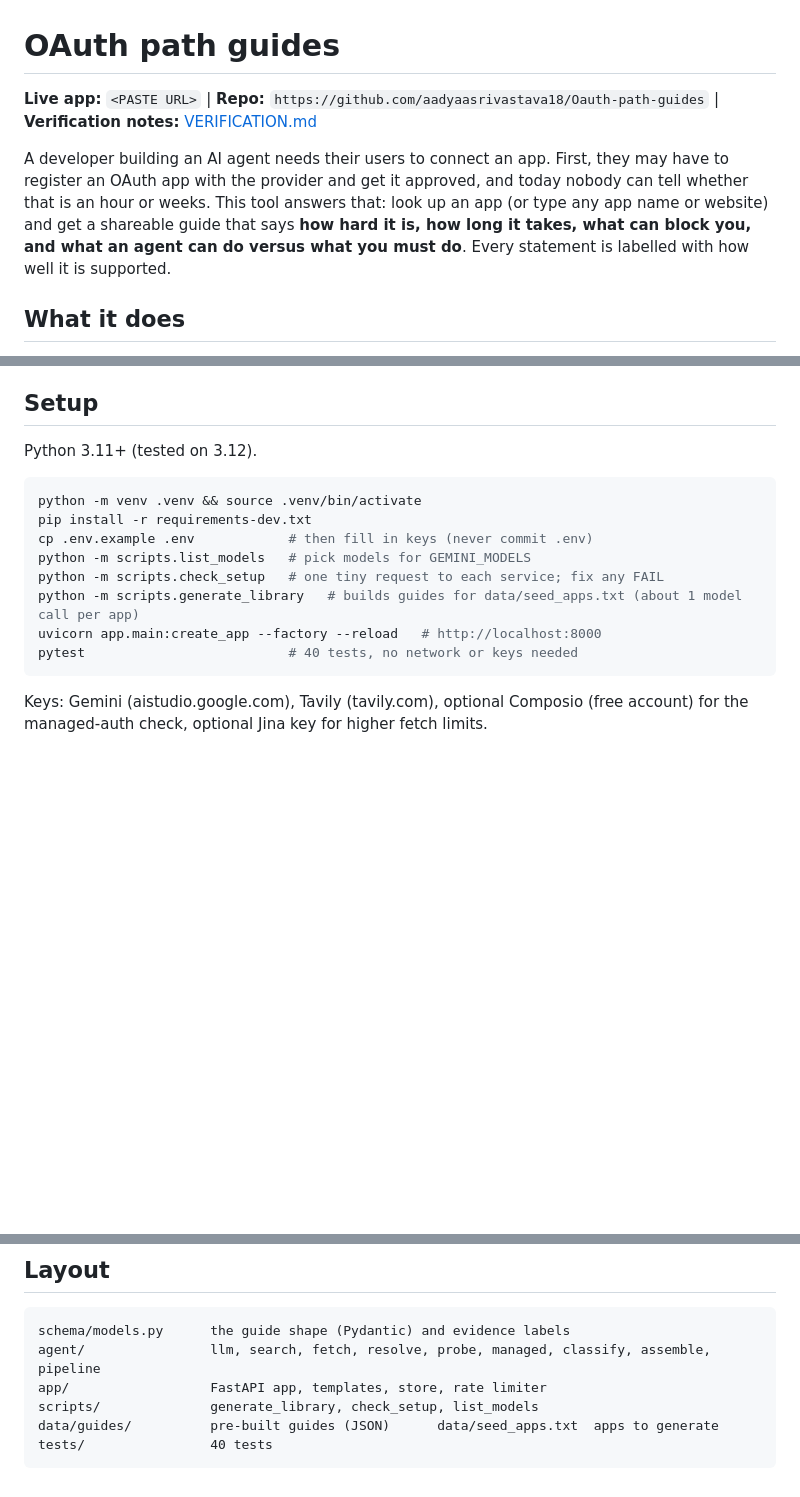
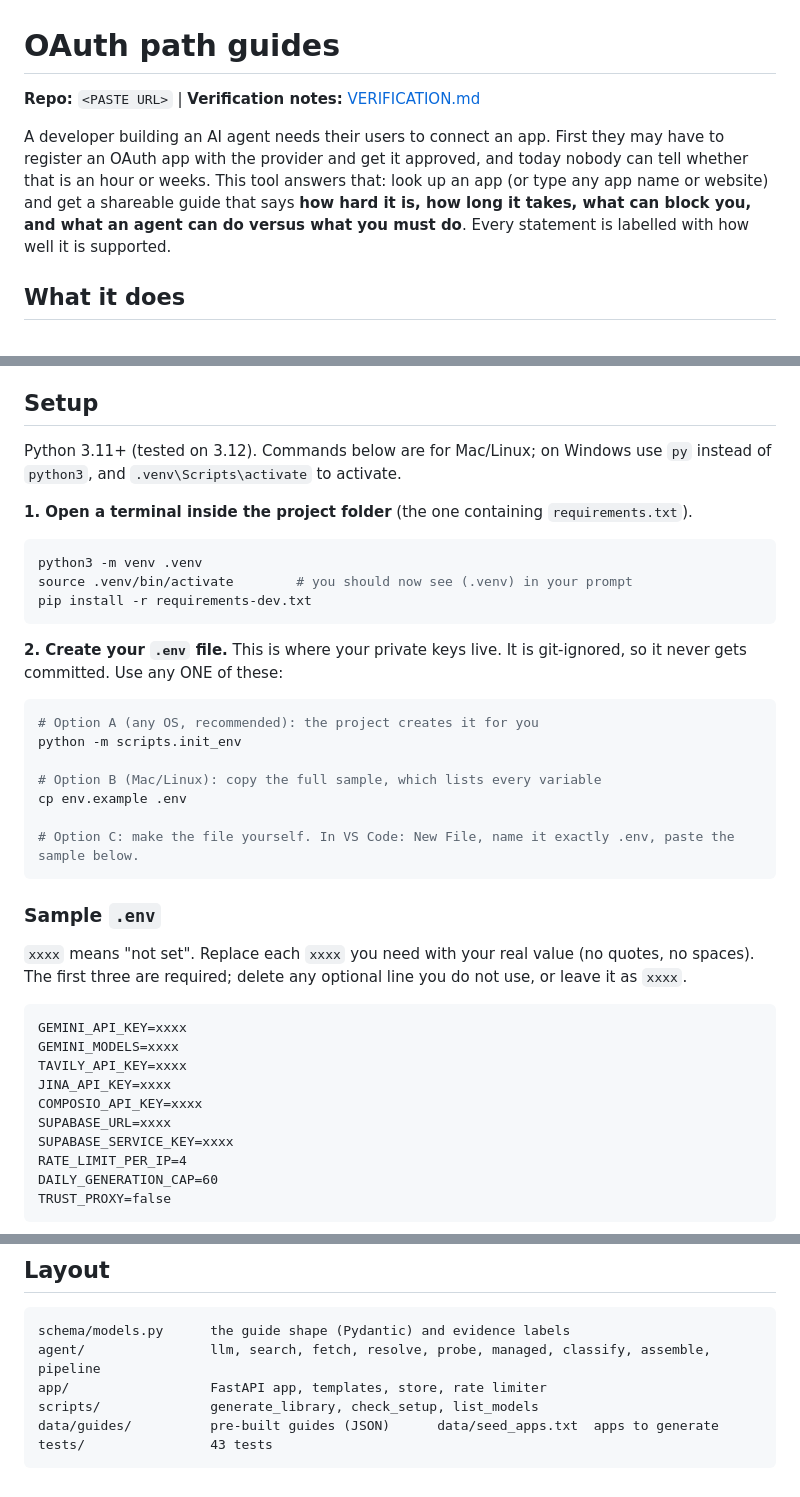
Before and after one commit to aadyaasrivastava18/Oauth-path-guides, a Markdown page: README.md, 3 parts joined by grey strips. Rendered like a GitHub page; blank space fills up the shorter version.

Commit message:
Fix formatting and enhance setup instructions in README
Updated README with corrections and additional setup instructions.

````diff
--- a/README.md
+++ b/README.md
@@ -1,8 +1,8 @@
 # OAuth path guides
 
-**Live app:** `<PASTE URL>`  |  **Repo:** `https://github.com/aadyaasrivastava18/Oauth-path-guides`  |  **Verification notes:** [VERIFICATION.md](VERIFICATION.md)
+ **Repo:** `<PASTE URL>`  |  **Verification notes:** [VERIFICATION.md](VERIFICATION.md)
 
-A developer building an AI agent needs their users to connect an app. First, they may have to register an OAuth app with the provider and get it approved, and today nobody can tell whether that is an hour or weeks. This tool answers that: look up an app (or type any app name or website) and get a shareable guide that says **how hard it is, how long it takes, what can block you, and what an agent can do versus what you must do**. Every statement is labelled with how well it is supported.
+A developer building an AI agent needs their users to connect an app. First they may have to register an OAuth app with the provider and get it approved, and today nobody can tell whether that is an hour or weeks. This tool answers that: look up an app (or type any app name or website) and get a shareable guide that says **how hard it is, how long it takes, what can block you, and what an agent can do versus what you must do**. Every statement is labelled with how well it is supported.
 
 ## What it does
 
@@ -36,17 +36,42 @@ app name / URL
 
 ## Setup
 
-Python 3.11+ (tested on 3.12).
+Python 3.11+ (tested on 3.12). Commands below are for Mac/Linux; on Windows use `py` instead of `python3`, and `.venv\Scripts\activate` to activate.
+
+**1. Open a terminal inside the project folder** (the one containing `requirements.txt`).
 
 ```bash
-python -m venv .venv && source .venv/bin/activate
+python3 -m venv .venv
+source .venv/bin/activate        # you should now see (.venv) in your prompt
 pip install -r requirements-dev.txt
-cp .env.example .env            # then fill in keys (never commit .env)
-python -m scripts.list_models   # pick models for GEMINI_MODELS
-python -m scripts.check_setup   # one tiny request to each service; fix any FAIL
-python -m scripts.generate_library   # builds guides for data/seed_apps.txt (about 1 model call per app)
-uvicorn app.main:create_app --factory --reload   # http://localhost:8000
-pytest                          # 40 tests, no network or keys needed
 ```
 
-Keys: Gemini (aistudio.google.com), Tavily (tavily.com), optional Composio (free account) for the managed-auth check, optional Jina key for higher fetch limits.
+**2. Create your `.env` file.** This is where your private keys live. It is git-ignored, so it never gets committed. Use any ONE of these:
+
+```bash
+# Option A (any OS, recommended): the project creates it for you
+python -m scripts.init_env
+
+# Option B (Mac/Linux): copy the full sample, which lists every variable
+cp env.example .env
+
+# Option C: make the file yourself. In VS Code: New File, name it exactly .env, paste the sample below.
+```
+
+### Sample `.env`
+
+`xxxx` means "not set". Replace each `xxxx` you need with your real value (no quotes, no spaces). The first three are required; delete any optional line you do not use, or leave it as `xxxx`.
+
+```
+GEMINI_API_KEY=xxxx
+GEMINI_MODELS=xxxx
+TAVILY_API_KEY=xxxx
+JINA_API_KEY=xxxx
+COMPOSIO_API_KEY=xxxx
+SUPABASE_URL=xxxx
+SUPABASE_SERVICE_KEY=xxxx
+RATE_LIMIT_PER_IP=4
+DAILY_GENERATION_CAP=60
+TRUST_PROXY=false
+```
+
@@ -80,5 +146,5 @@ agent/                llm, search, fetch, resolve, probe, managed, classify, ass
 app/                  FastAPI app, templates, store, rate limiter
 scripts/              generate_library, check_setup, list_models
 data/guides/          pre-built guides (JSON)      data/seed_apps.txt  apps to generate
-tests/                40 tests
+tests/                43 tests
 ```
````
Also changed, not shown: other parts of README.md (+41 -0 lines).
